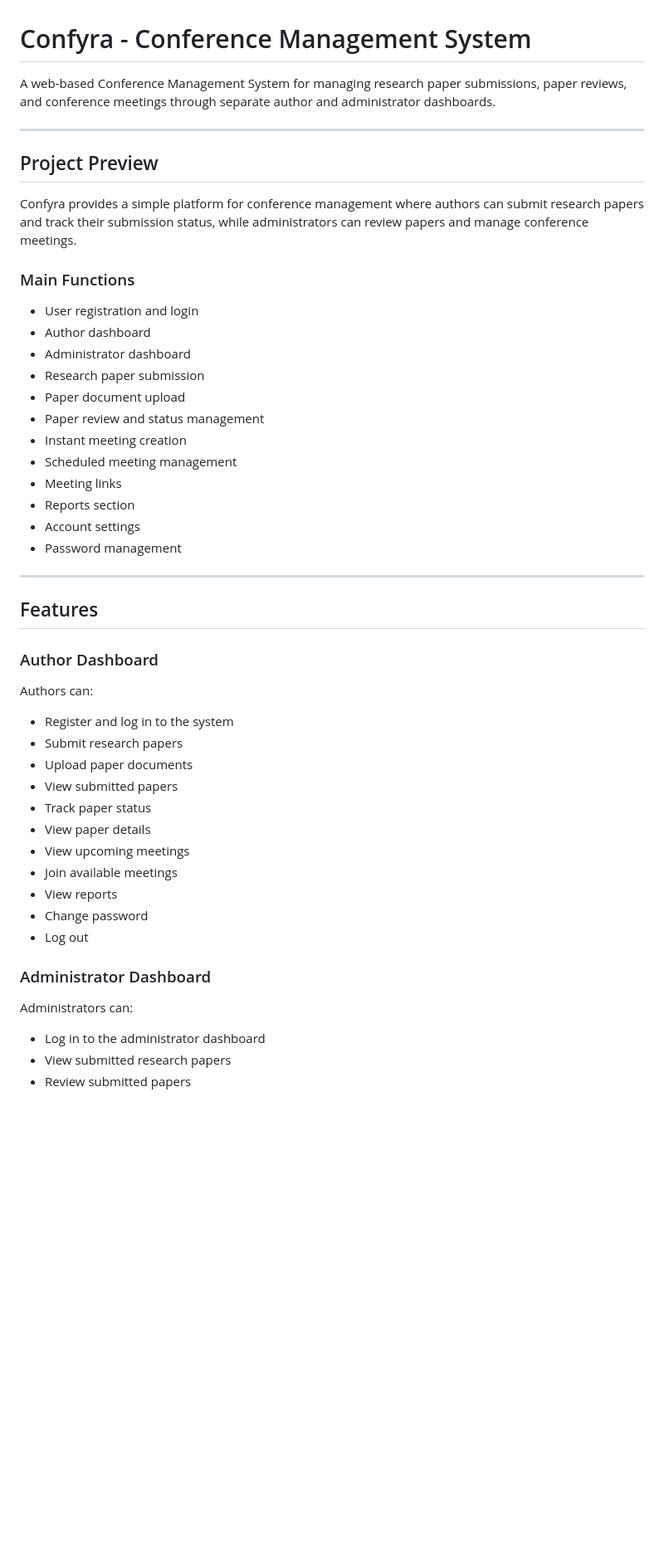
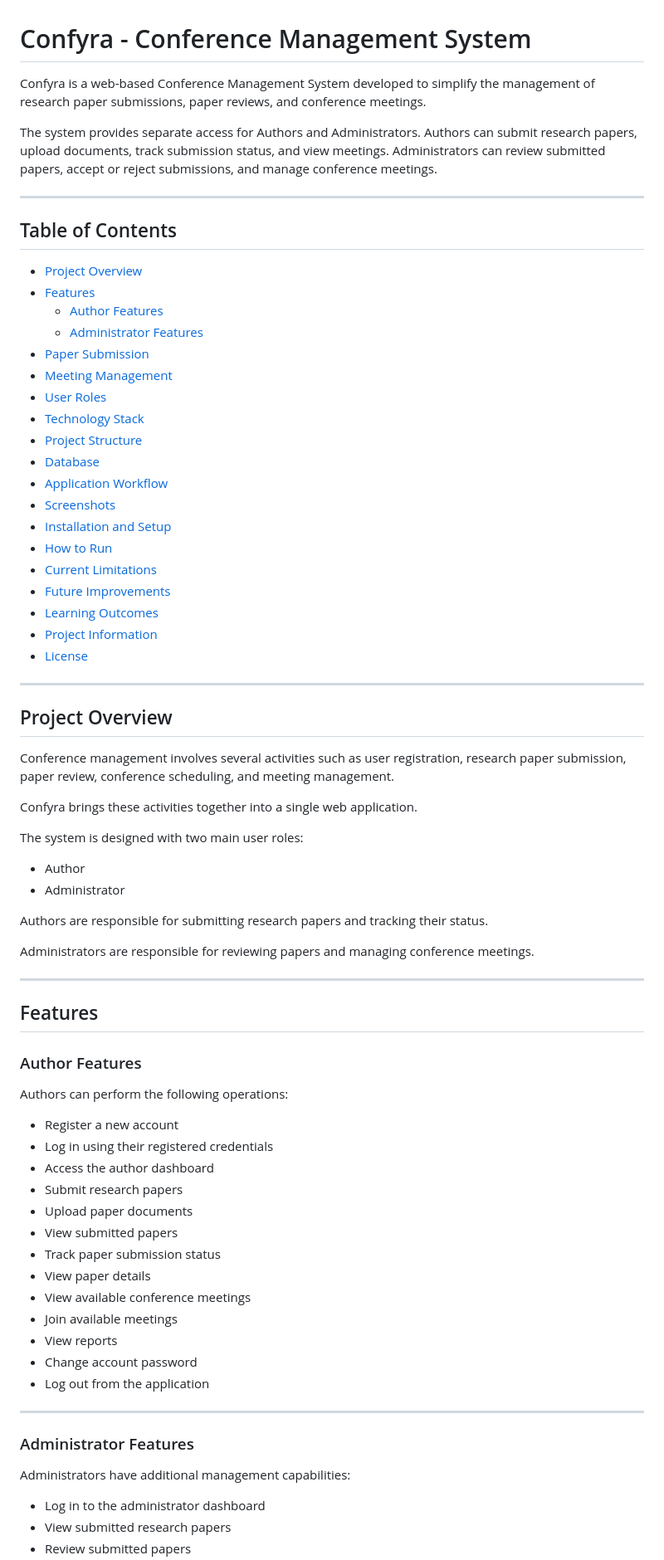
Before and after one commit to Jijo081/confyra, a Markdown page: README.md, the part around one of its changes. Shown at 83% size. Drawn GitHub-style; blank space fills up the shorter version.

```diff
--- a/README.md
+++ b/README.md
@@ -1,51 +1,77 @@
 # Confyra - Conference Management System
 
-A web-based Conference Management System for managing research paper submissions, paper reviews, and conference meetings through separate author and administrator dashboards.
+Confyra is a web-based Conference Management System developed to simplify the management of research paper submissions, paper reviews, and conference meetings.
+
+The system provides separate access for Authors and Administrators. Authors can submit research papers, upload documents, track submission status, and view meetings. Administrators can review submitted papers, accept or reject submissions, and manage conference meetings.
 
 ---
 
-## Project Preview
+## Table of Contents
 
-Confyra provides a simple platform for conference management where authors can submit research papers and track their submission status, while administrators can review papers and manage conference meetings.
+- [Project Overview](#project-overview)
+- [Features](#features)
+  - [Author Features](#author-features)
+  - [Administrator Features](#administrator-features)
+- [Paper Submission](#paper-submission)
+- [Meeting Management](#meeting-management)
+- [User Roles](#user-roles)
+- [Technology Stack](#technology-stack)
+- [Project Structure](#project-structure)
+- [Database](#database)
+- [Application Workflow](#application-workflow)
+- [Screenshots](#screenshots)
+- [Installation and Setup](#installation-and-setup)
+- [How to Run](#how-to-run)
+- [Current Limitations](#current-limitations)
+- [Future Improvements](#future-improvements)
+- [Learning Outcomes](#learning-outcomes)
+- [Project Information](#project-information)
+- [License](#license)
 
-### Main Functions
+---
 
-- User registration and login
-- Author dashboard
-- Administrator dashboard
-- Research paper submission
-- Paper document upload
-- Paper review and status management
-- Instant meeting creation
-- Scheduled meeting management
-- Meeting links
-- Reports section
-- Account settings
-- Password management
+## Project Overview
+
+Conference management involves several activities such as user registration, research paper submission, paper review, conference scheduling, and meeting management.
+
+Confyra brings these activities together into a single web application.
+
+The system is designed with two main user roles:
+
+- Author
+- Administrator
+
+Authors are responsible for submitting research papers and tracking their status.
+
+Administrators are responsible for reviewing papers and managing conference meetings.
 
 ---
 
 ## Features
 
-### Author Dashboard
+### Author Features
 
-Authors can:
+Authors can perform the following operations:
 
-- Register and log in to the system
+- Register a new account
+- Log in using their registered credentials
+- Access the author dashboard
 - Submit research papers
 - Upload paper documents
 - View submitted papers
-- Track paper status
+- Track paper submission status
 - View paper details
-- View upcoming meetings
+- View available conference meetings
 - Join available meetings
 - View reports
-- Change password
-- Log out
+- Change account password
+- Log out from the application
 
-### Administrator Dashboard
+---
 
-Administrators can:
+### Administrator Features
+
+Administrators have additional management capabilities:
 
 - Log in to the administrator dashboard
 - View submitted research papers
```
Also changed, not shown: other parts of README.md (+297 -119 lines).
